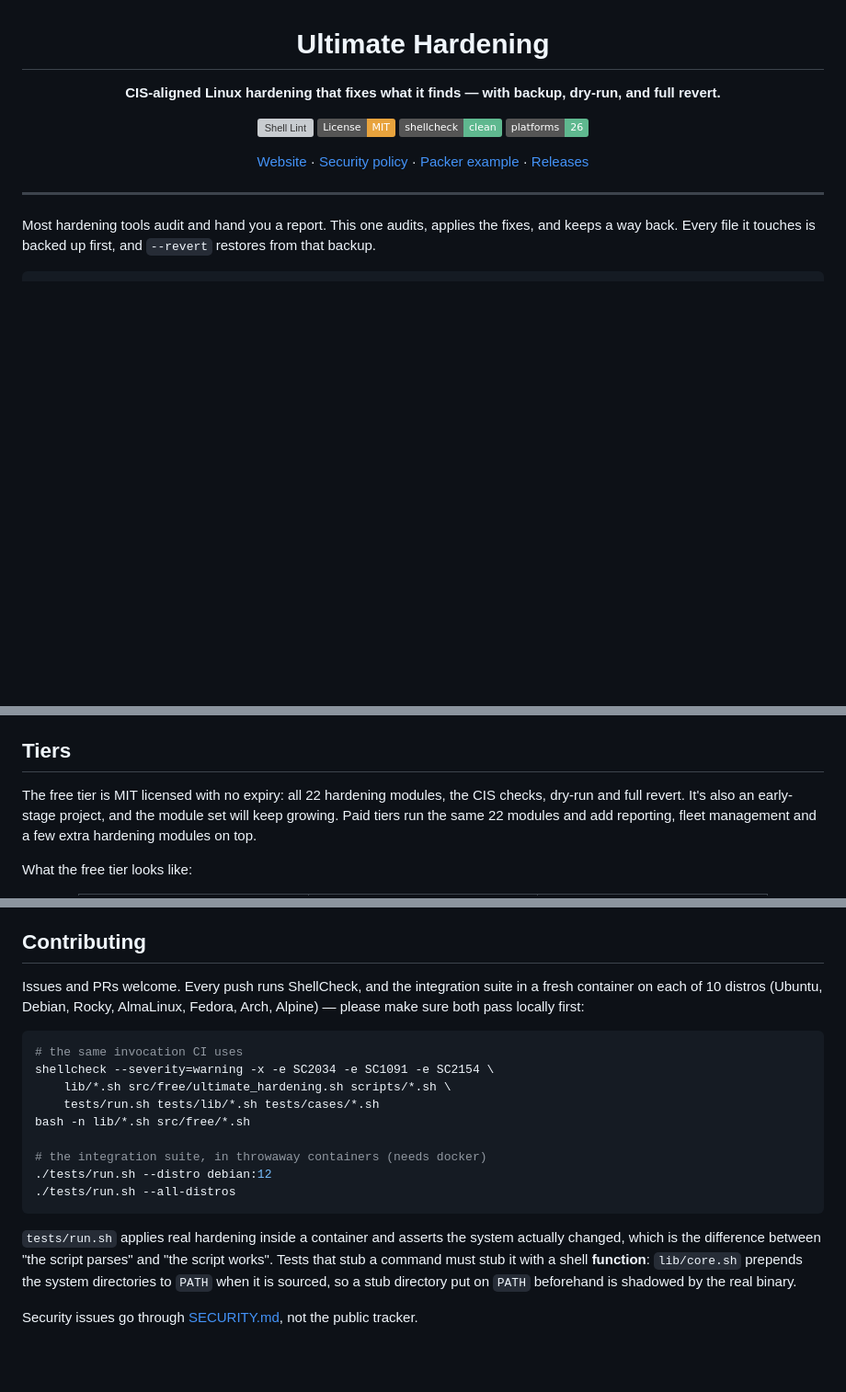
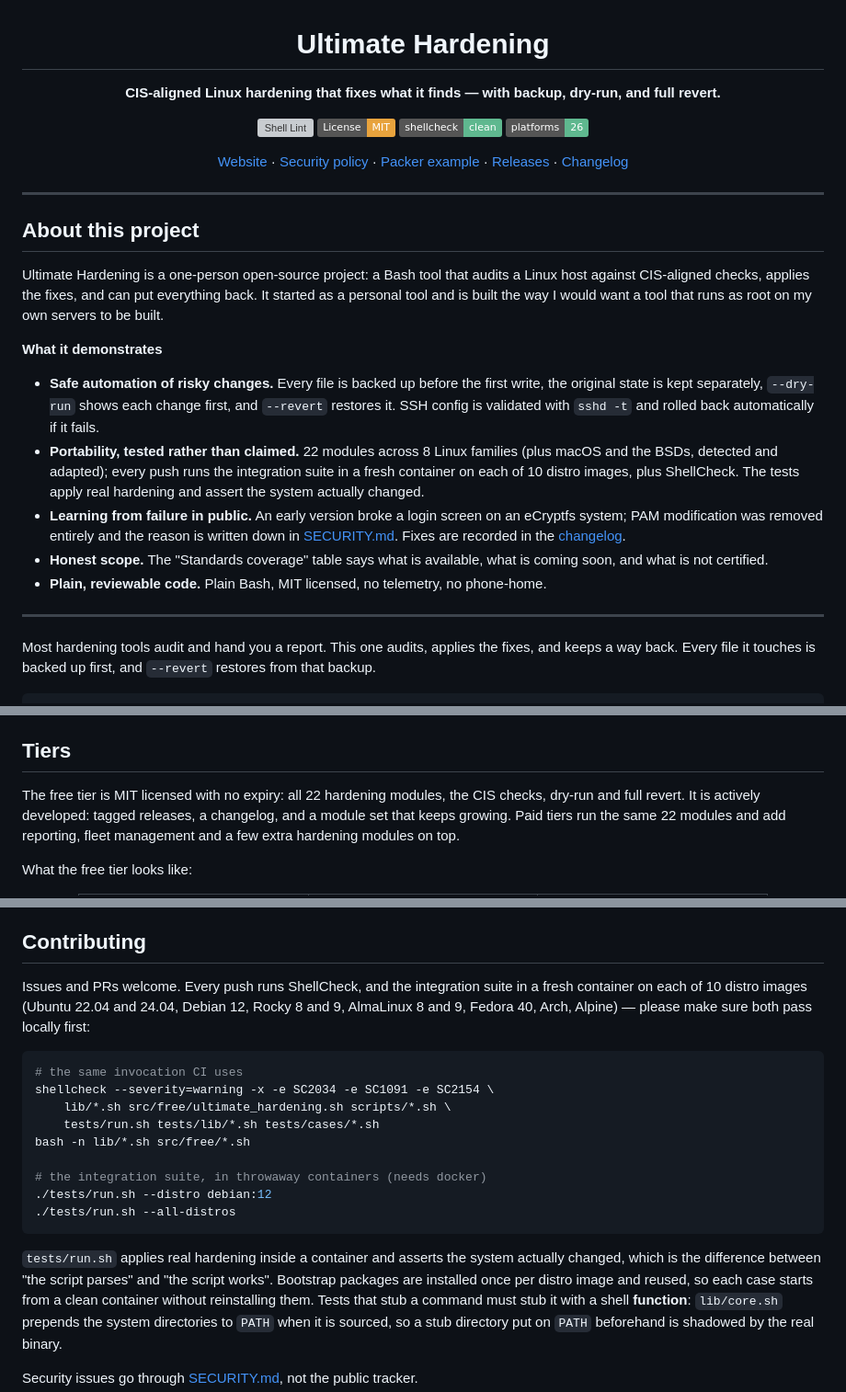
Before and after one commit to Kal1010101/ultimate-sys-hardening, a Markdown page: README.md, 3 parts joined by grey strips. Shown at 92% size. Drawn GitHub-style; badges without logos; blank space fills up the shorter version; grey boxes are pictures that could not be loaded.

````diff
--- a/README.md
+++ b/README.md
@@ -12,9 +12,38 @@
 [Website](https://Kal1010101.github.io/ultimate-sys-hardening/) ·
 [Security policy](SECURITY.md) ·
 [Packer example](examples/packer/) ·
-[Releases](https://github.com/Kal1010101/ultimate-sys-hardening/releases)
+[Releases](https://github.com/Kal1010101/ultimate-sys-hardening/releases) ·
+[Changelog](CHANGELOG.md)
 
 </div>
+
+---
+
+## About this project
+
+Ultimate Hardening is a one-person open-source project: a Bash tool that audits a
+Linux host against CIS-aligned checks, applies the fixes, and can put everything
+back. It started as a personal tool and is built the way I would want a tool that
+runs as root on my own servers to be built.
+
+**What it demonstrates**
+
+- **Safe automation of risky changes.** Every file is backed up before the first
+  write, the original state is kept separately, `--dry-run` shows each change
+  first, and `--revert` restores it. SSH config is validated with `sshd -t` and
+  rolled back automatically if it fails.
+- **Portability, tested rather than claimed.** 22 modules across 8 Linux families
+  (plus macOS and the BSDs, detected and adapted); every push runs the
+  integration suite in a fresh container on each of 10 distro images, plus
+  ShellCheck. The tests apply real hardening and assert the system actually
+  changed.
+- **Learning from failure in public.** An early version broke a login screen on an
+  eCryptfs system; PAM modification was removed entirely and the reason is
+  written down in [SECURITY.md](SECURITY.md). Fixes are recorded in the
+  [changelog](CHANGELOG.md).
+- **Honest scope.** The "Standards coverage" table says what is available, what is
+  coming soon, and what is not certified.
+- **Plain, reviewable code.** Plain Bash, MIT licensed, no telemetry, no phone-home.
 
 ---
 
@@ -166,8 +195,8 @@ that hardens an AMI and fails the build if the score regresses.
 ## Tiers
 
 The free tier is MIT licensed with no expiry: all 22 hardening modules, the
-CIS checks, dry-run and full revert. It's also an early-stage project, and the
-module set will keep growing. Paid tiers run the same 22 modules and add
+CIS checks, dry-run and full revert. It is actively developed: tagged releases,
+a changelog, and a module set that keeps growing. Paid tiers run the same 22 modules and add
 reporting, fleet management and a few extra hardening modules on top.
 
 What the free tier looks like:
@@ -256,8 +285,9 @@ Honest scope — including the gaps.
 ## Contributing
 
 Issues and PRs welcome. Every push runs ShellCheck, and the integration suite
-in a fresh container on each of 10 distros (Ubuntu, Debian, Rocky, AlmaLinux,
-Fedora, Arch, Alpine) — please make sure both pass locally first:
+in a fresh container on each of 10 distro images (Ubuntu 22.04 and 24.04,
+Debian 12, Rocky 8 and 9, AlmaLinux 8 and 9, Fedora 40, Arch, Alpine) — please
+make sure both pass locally first:
 
 ```bash
 # the same invocation CI uses
@@ -273,7 +303,9 @@ bash -n lib/*.sh src/free/*.sh
 
 `tests/run.sh` applies real hardening inside a container and asserts the system
 actually changed, which is the difference between "the script parses" and "the
-script works". Tests that stub a command must stub it with a shell **function**:
+script works". Bootstrap packages are installed once per distro image and
+reused, so each case starts from a clean container without reinstalling them.
+Tests that stub a command must stub it with a shell **function**:
 `lib/core.sh` prepends the system directories to `PATH` when it is sourced, so a
 stub directory put on `PATH` beforehand is shadowed by the real binary.
 
````
Also changed, not shown: CHANGELOG.md (+4 -0 lines).
